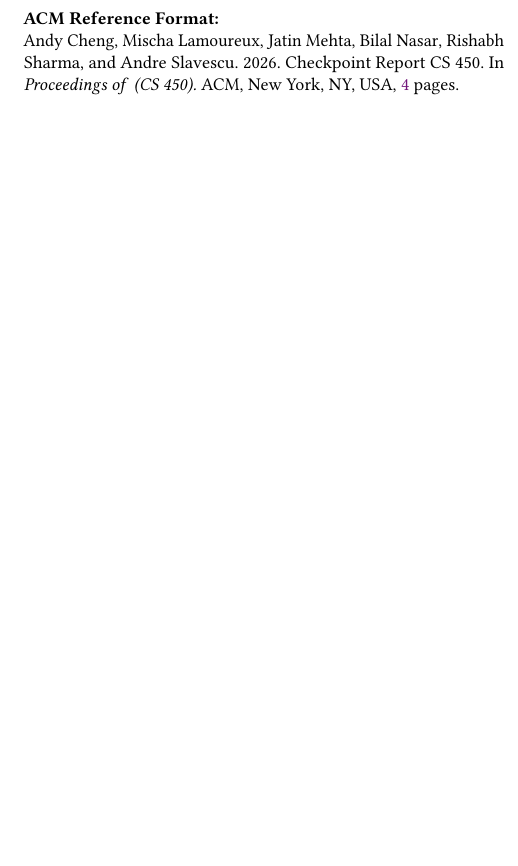
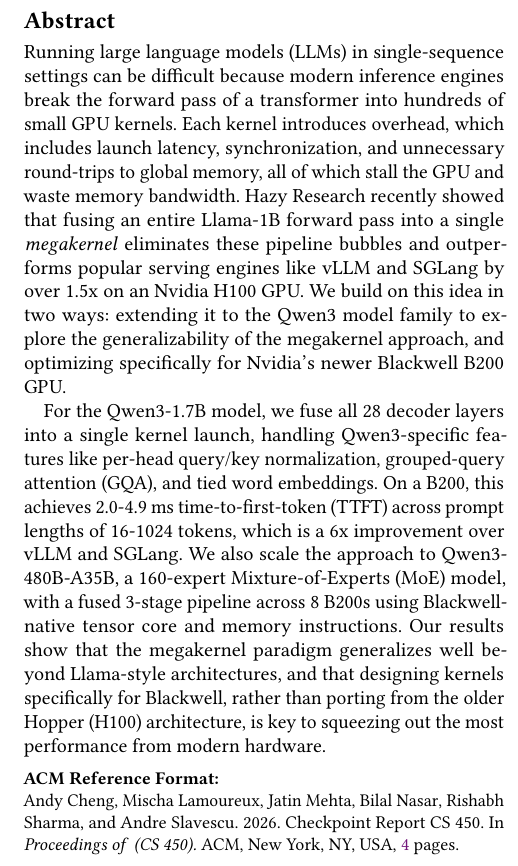
Before and after one commit to AndreSlavescu/CS450-Project, a LaTeX paper (report/sample-sigplan.tex): part of one column of page 1 of 4, cut at the place of the change, the shorter picture padded with empty space. Compiled offline with pdfLaTeX.

Commit message:
add abstract

```diff
--- a/report/sample-sigplan.tex
+++ b/report/sample-sigplan.tex
@@ -78,12 +78,21 @@
 %% of authors' names for this purpose.
 \renewcommand{\shortauthors}{Cheng et al.}
 
+\begin{abstract}
+Running large language models (LLMs) in single-sequence settings can be difficult because modern inference engines break the forward pass of a transformer into hundreds of small GPU kernels. Each kernel introduces overhead, which includes launch latency, synchronization, and unnecessary round-trips to global memory, all of which stall the GPU and waste memory bandwidth. Hazy Research recently showed that fusing an entire Llama-1B forward pass into a single \textit{megakernel} eliminates these pipeline bubbles and outperforms popular serving engines like vLLM and SGLang by over 1.5x on an Nvidia H100 GPU. We build on this idea in two ways: extending it to the Qwen3 model family to explore the generalizability of the megakernel approach, and optimizing specifically for Nvidia's newer Blackwell B200 GPU.
+
+For the Qwen3-1.7B model, we fuse all 28 decoder layers into a single kernel launch, handling Qwen3-specific features like per-head query/key normalization, grouped-query attention (GQA), and tied word embeddings. On a B200, this achieves 2.0-4.9 ms time-to-first-token (TTFT) across prompt lengths of 16-1024 tokens, which is a 6x improvement over vLLM and SGLang. We also scale the approach to Qwen3-480B-A35B, a 160-expert Mixture-of-Experts (MoE) model, with a fused 3-stage pipeline across 8 B200s using Blackwell-native tensor core and memory instructions. Our results show that the megakernel paradigm generalizes well beyond Llama-style architectures, and that designing kernels specifically for Blackwell, rather than porting from the older Hopper (H100) architecture, is key to squeezing out the most performance from modern hardware.
+\end{abstract}
+
+
 %%
 %% This command processes the author and affiliation and title
 %% information and builds the first part of the formatted document.
 \maketitle
 
 \noindent \textbf{Date:} March 5, 2026
+
+
 
 \section{Current Progress}
 The project infrastructure has been fully established, including compute access via Modal for both NVIDIA H100 (sm\_90a) and B200 (sm\_100a) GPUs, GPU-specific Docker images, and a JIT compilation pipeline. The Hazy Research megakernel baseline for Llama-1B has been successfully reproduced on both H100 and B200, providing a reference point for performance comparison.
```
Also changed, not shown: report/sample-sigplan.pdf.
